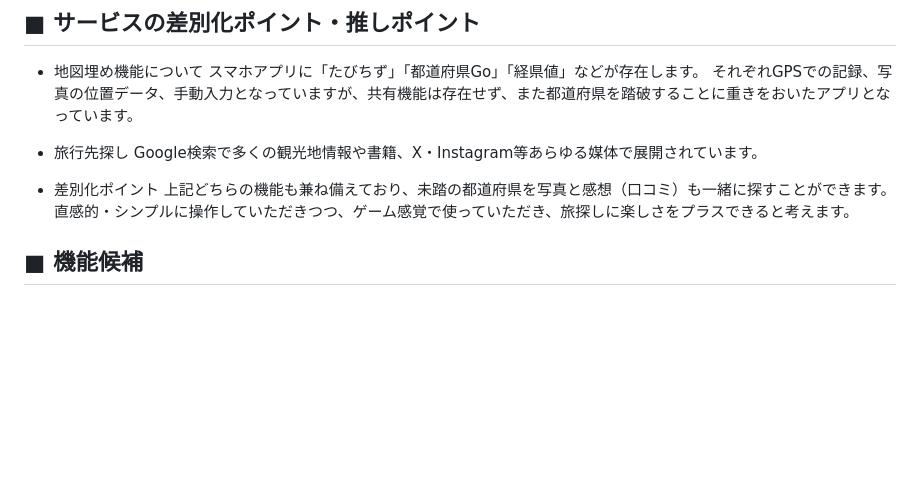
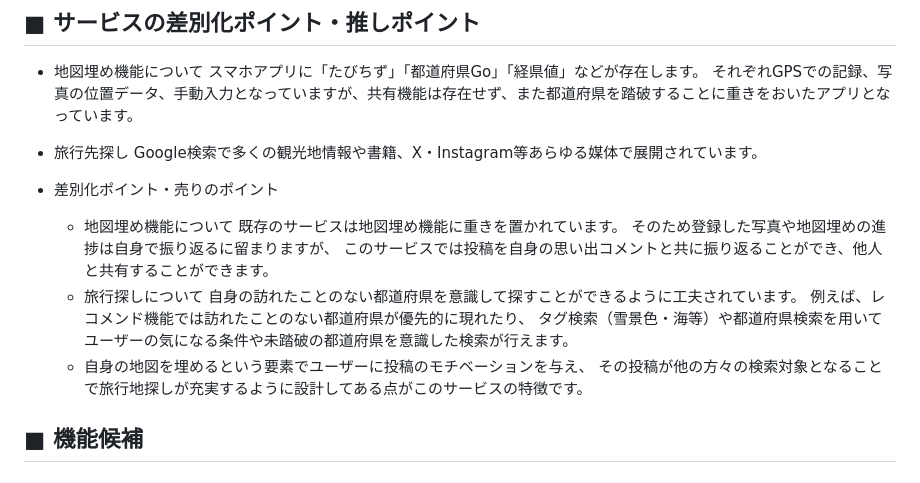
Before and after one commit to SabaCrevette/travel_app, a Markdown page: README.md, the part around the change. Rendered like a GitHub page; blank space fills up the shorter version.

Commit message:
:memo: #1 Update: 差別化ポイントについて加筆修正
既存サービスとの比較、売りのポイントについて補足

```diff
--- a/README.md
+++ b/README.md
@@ -47,9 +47,17 @@
 - 旅行先探し
   Google検索で多くの観光地情報や書籍、X・Instagram等あらゆる媒体で展開されています。
 
-- 差別化ポイント
-  上記どちらの機能も兼ね備えており、未踏の都道府県を写真と感想（口コミ）も一緒に探すことができます。直感的・シンプルに操作していただきつつ、ゲーム感覚で使っていただき、旅探しに楽しさをプラスできると考えます。
-
+- 差別化ポイント・売りのポイント
+  - 地図埋め機能について
+    既存のサービスは地図埋め機能に重きを置かれています。
+    そのため登録した写真や地図埋めの進捗は自身で振り返るに留まりますが、
+    このサービスでは投稿を自身の思い出コメントと共に振り返ることができ、他人と共有することができます。
+  - 旅行探しについて
+    自身の訪れたことのない都道府県を意識して探すことができるように工夫されています。
+    例えば、レコメンド機能では訪れたことのない都道府県が優先的に現れたり、
+    タグ検索（雪景色・海等）や都道府県検索を用いてユーザーの気になる条件や未踏破の都道府県を意識した検索が行えます。
+  - 自身の地図を埋めるという要素でユーザーに投稿のモチベーションを与え、
+    その投稿が他の方々の検索対象となることで旅行地探しが充実するように設計してある点がこのサービスの特徴です。
 
 ## ■ 機能候補
 ### MVPリリース
```
